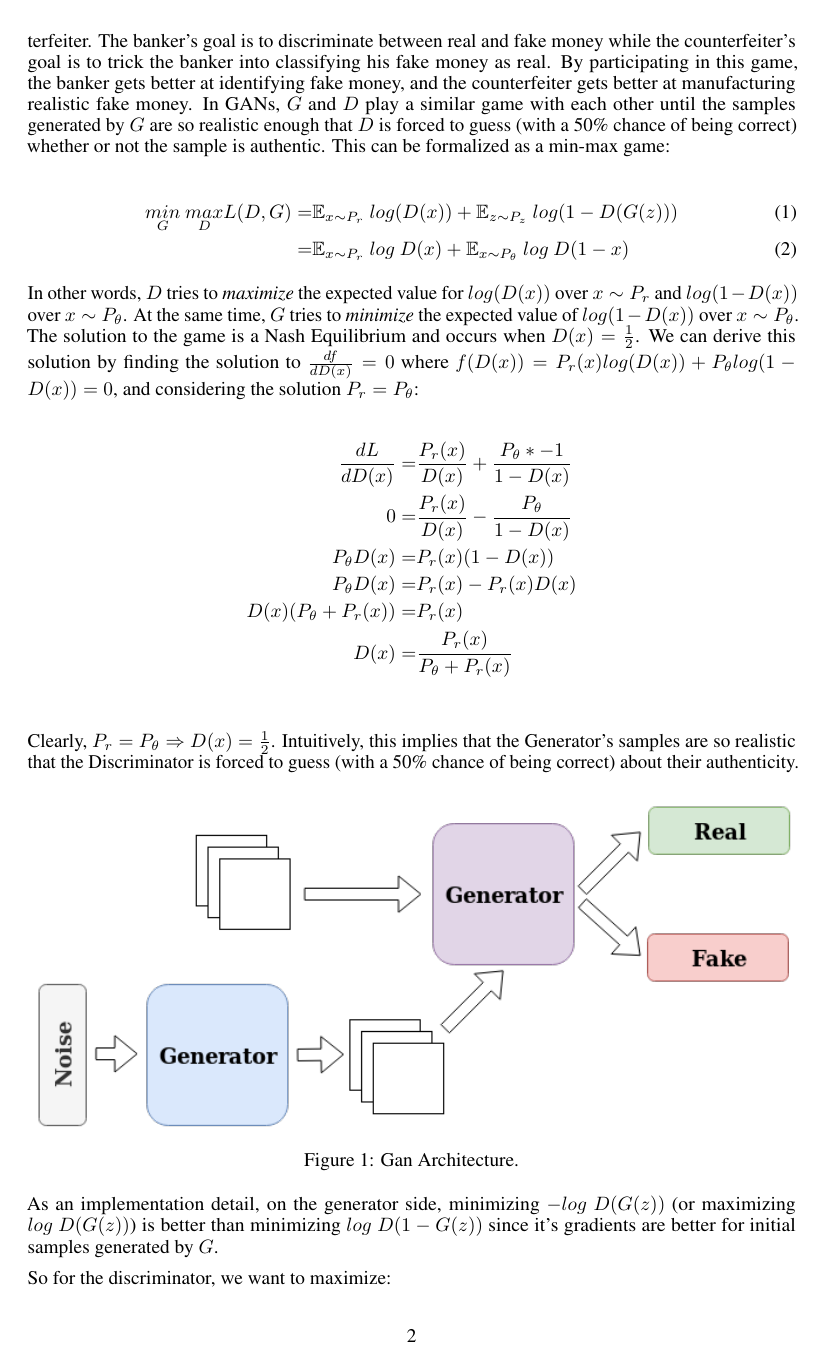
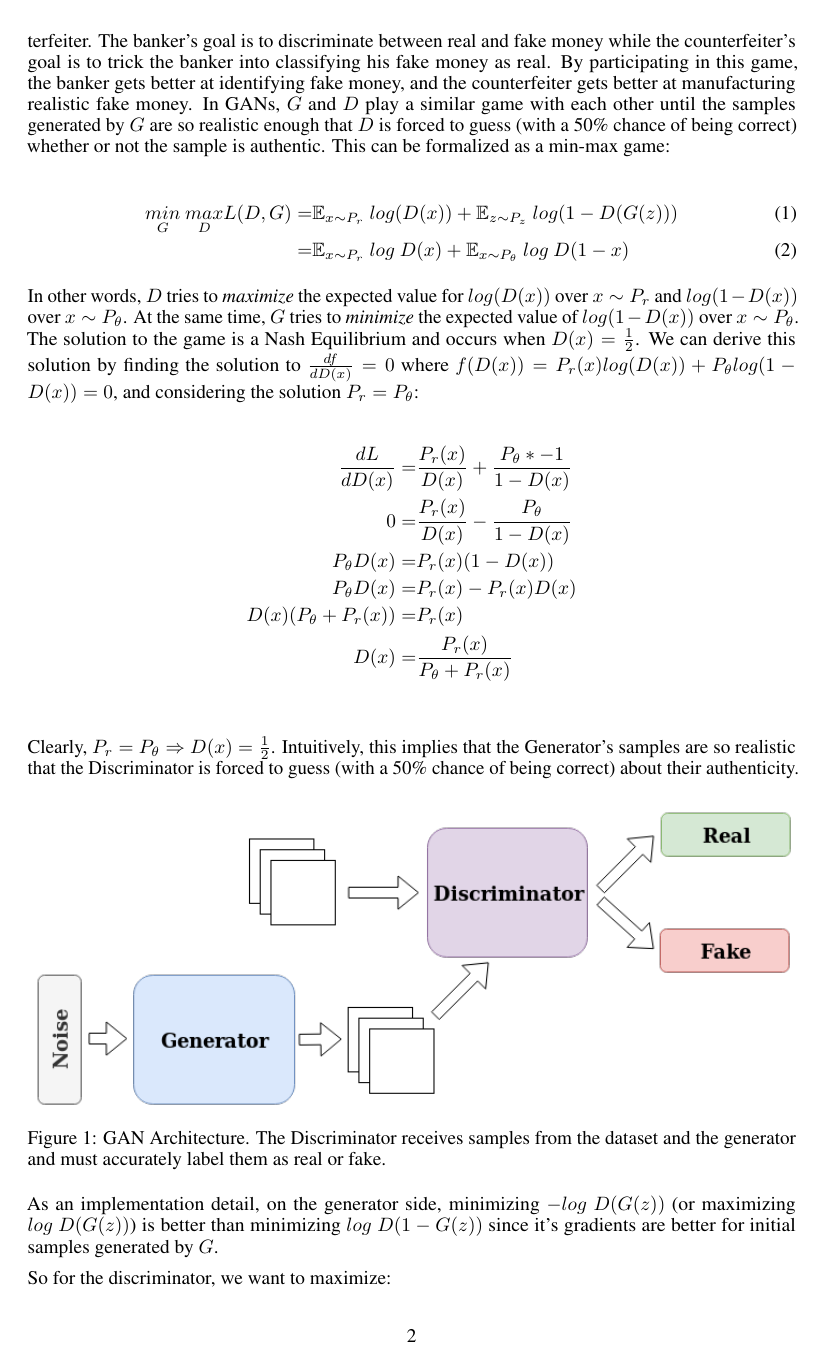
Before and after one commit to jaredraycoleman/cecs551-project, a LaTeX paper (main.tex, which reads gan.tex): page 2 of 7. Compiled offline with pdfLaTeX.

Commit message:
Updates GAN diagram

```diff
--- a/gan.tex
+++ b/gan.tex
@@ -28,7 +28,7 @@ Clearly, $P_r = P_\theta \Rightarrow D(x) = \frac{1}{2}$. Intuitively, this impl
 \begin{figure}[h!]
 	\centering
 	\includegraphics[width=\linewidth]{media/gan.png}
-	\caption{Gan Architecture.}
+	\caption{GAN Architecture. The Discriminator receives samples from the dataset and the generator and must accurately label them as real or fake.}
 	\label{fig:gan}
 \end{figure}
 
```
Also changed, not shown: media/gan.png.
